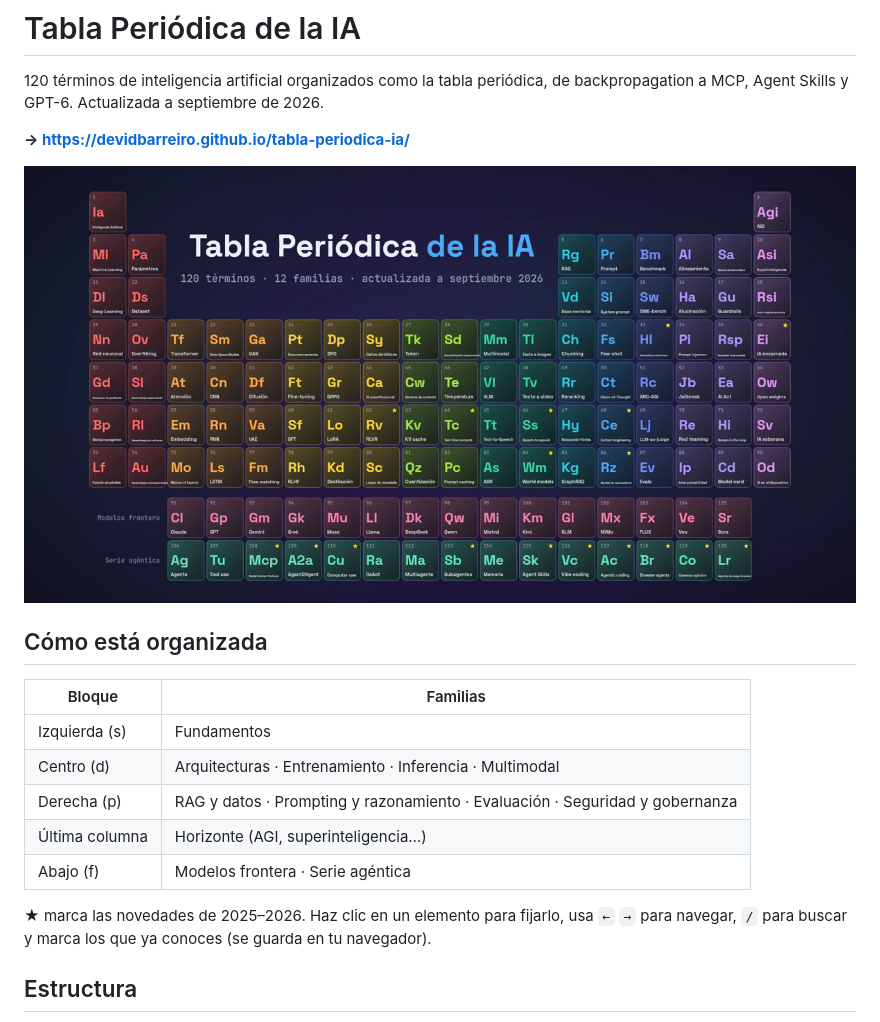
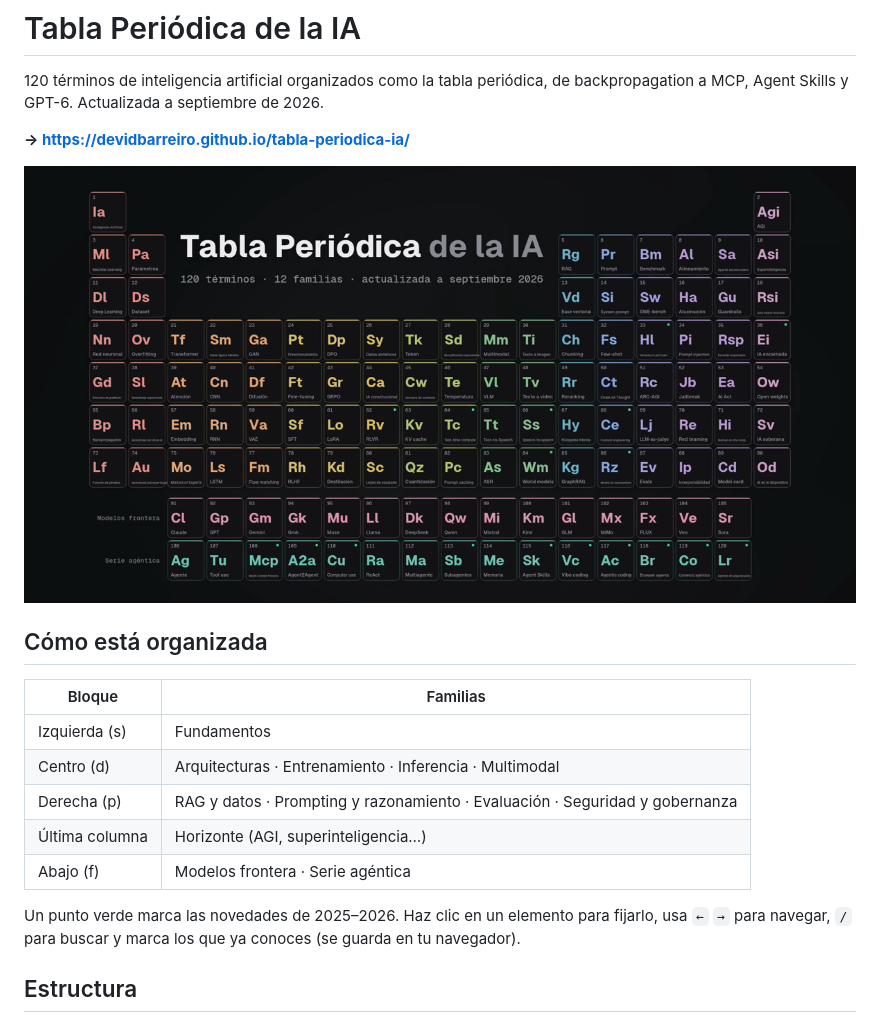
Before and after one commit to devidbarreiro/tabla-periodica-ia, a Markdown page: README.md, the part around the change. Drawn GitHub-style; pictures changed too: og.png.

```diff
--- a/README.md
+++ b/README.md
@@ -16,7 +16,7 @@
 | Última columna | Horizonte (AGI, superinteligencia…) |
 | Abajo (f) | Modelos frontera · Serie agéntica |
 
-★ marca las novedades de 2025–2026. Haz clic en un elemento para fijarlo, usa `←` `→` para navegar, `/` para buscar y marca los que ya conoces (se guarda en tu navegador).
+Un punto verde marca las novedades de 2025–2026. Haz clic en un elemento para fijarlo, usa `←` `→` para navegar, `/` para buscar y marca los que ya conoces (se guarda en tu navegador).
 
 ## Estructura
 
```
Also changed, not shown: 11 other files.
